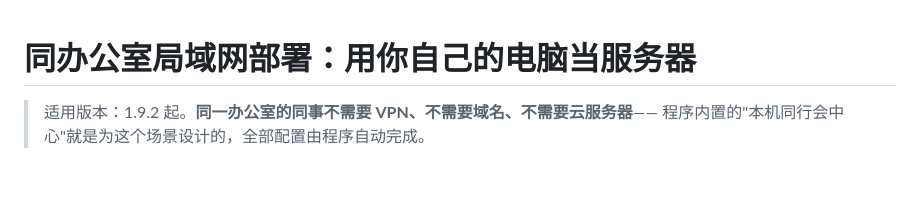
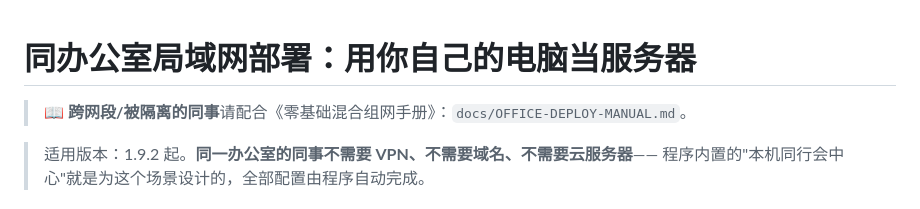
Before and after one commit to yanjj5521/wendao-research-os, a Markdown page: docs/LAN-DEPLOY.md, the part around the change. GitHub-like rendering; blank space fills up the shorter version.

```diff
--- a/docs/LAN-DEPLOY.md
+++ b/docs/LAN-DEPLOY.md
@@ -1,4 +1,6 @@
 # 同办公室局域网部署：用你自己的电脑当服务器
+
+> 📖 **跨网段/被隔离的同事**请配合《零基础混合组网手册》：`docs/OFFICE-DEPLOY-MANUAL.md`。
 
 > 适用版本：1.9.2 起。**同一办公室的同事不需要 VPN、不需要域名、不需要云服务器**——
 > 程序内置的"本机同行会中心"就是为这个场景设计的，全部配置由程序自动完成。
```
Also changed, not shown: docs/HEADSCALE.md (+2 -0 lines), docs/OFFICE-DEPLOY-MANUAL.md (added, +196 -0 lines).
